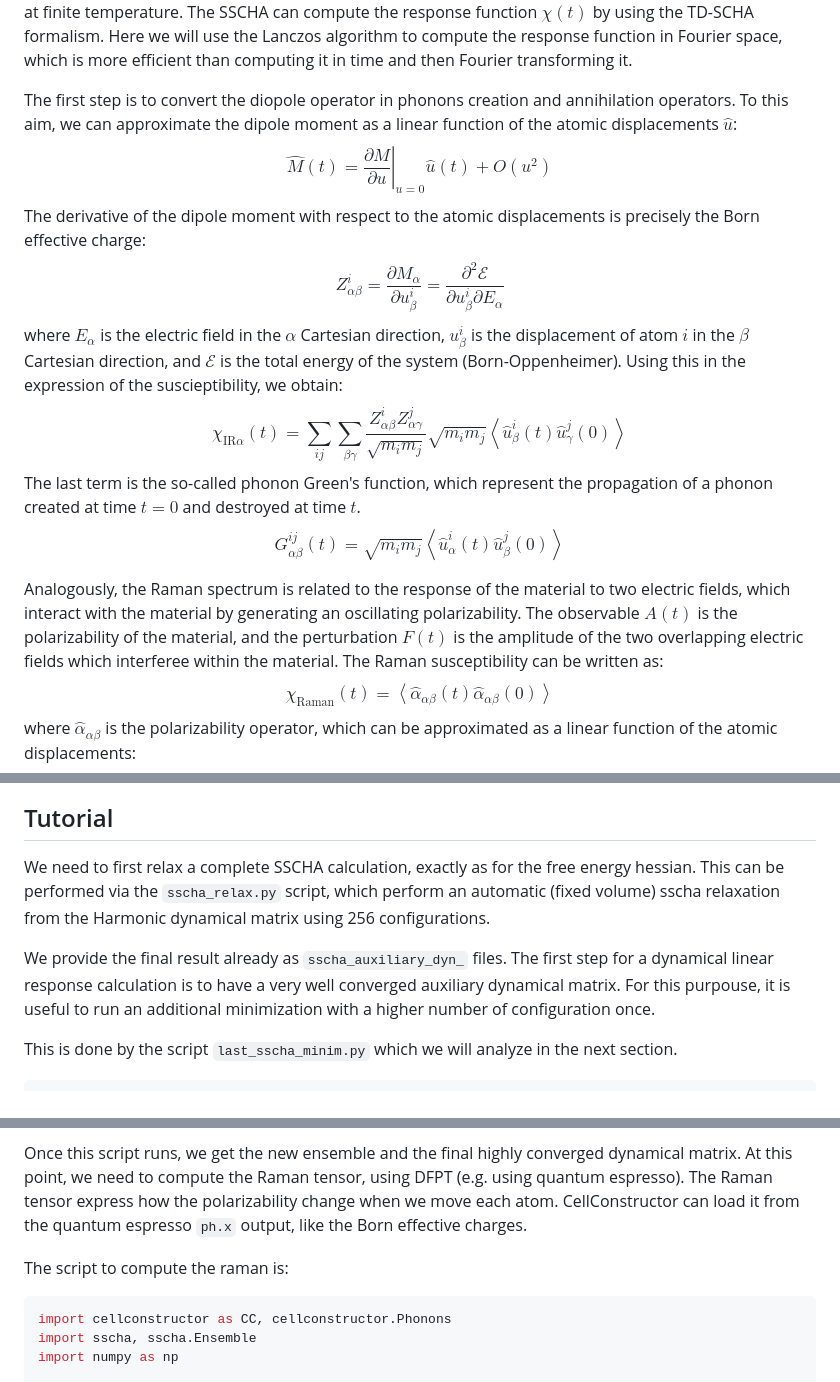
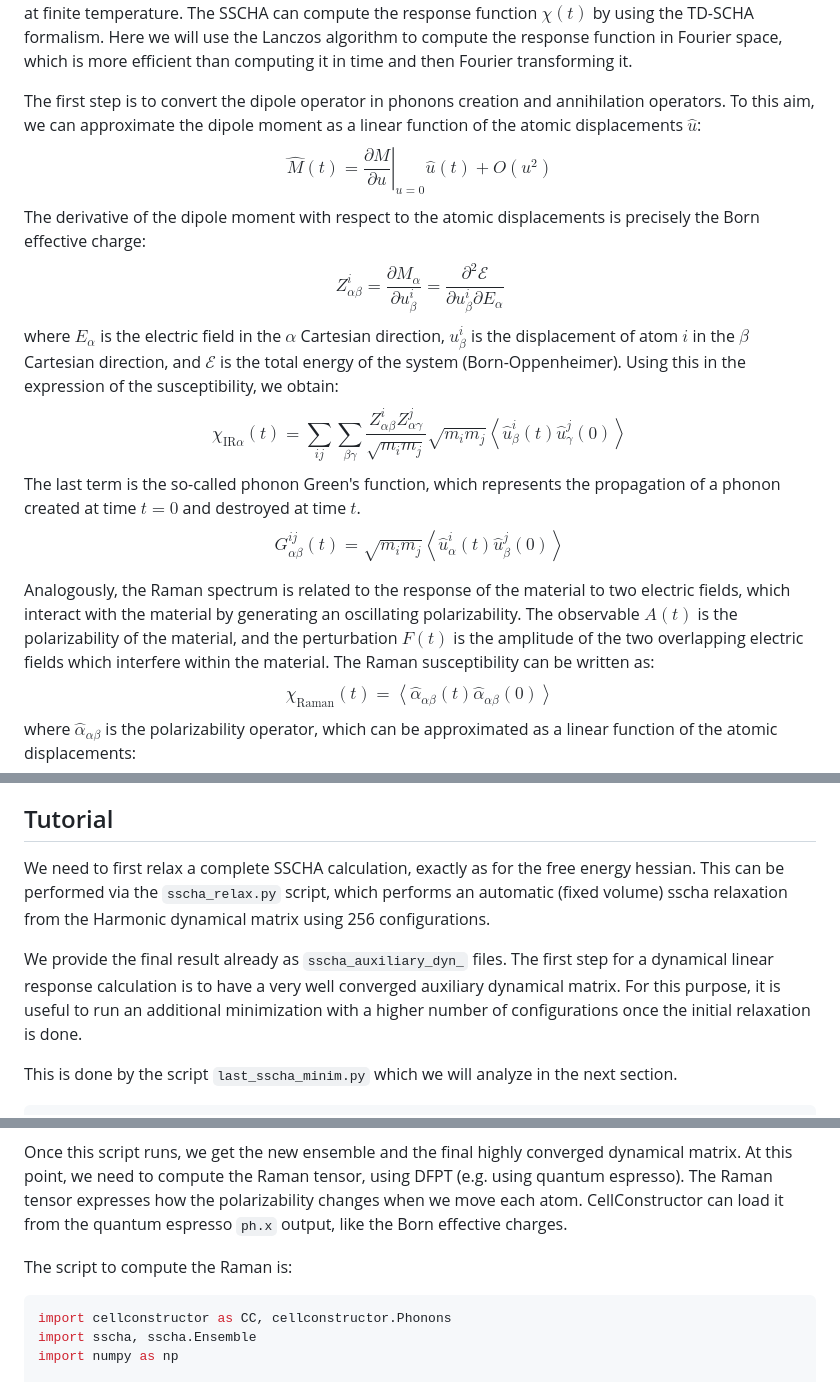
Before and after one commit to SSCHAcode/sscha_school_2026, a Markdown page: Tutorials/03-Spectral_Functions_Raman_IR_Spectra/main.md, 3 parts joined by grey strips. Rendered like a GitHub page.

````diff
--- a/Tutorials/03-Spectral_Functions_Raman_IR_Spectra/main.md
+++ b/Tutorials/03-Spectral_Functions_Raman_IR_Spectra/main.md
@@ -28,7 +28,7 @@ $$
 where $\hat M(t)$ is the dipole moment operator in the Heisenberg picture, and $\left\langle\cdot\right\rangle$ is the quantum average at finite temperature.
 The SSCHA can compute the response function $\chi(t)$ by using the TD-SCHA formalism. Here we will use the Lanczos algorithm to compute the response function in Fourier space, which is more efficient than computing it in time and then Fourier transforming it.
 
-The first step is to convert the diopole operator in phonons creation and annihilation operators. To this aim, we can approximate the dipole moment as a linear function of the atomic displacements $\hat u$:
+The first step is to convert the dipole operator in phonons creation and annihilation operators. To this aim, we can approximate the dipole moment as a linear function of the atomic displacements $\hat u$:
 $$
 \hat M(t) = \left.\frac{\partial M}{\partial u}\right|_{u = 0} \hat u(t) + O(u^2)
 $$
@@ -37,16 +37,16 @@ $$
 Z^i_{\alpha\beta} = \frac{\partial M_\alpha}{\partial u^i_\beta} = \frac{\partial^2 \mathcal E}{\partial u^i_\beta \partial E_\alpha}
 $$
 where $E_\alpha$ is the electric field in the $\alpha$ Cartesian direction, $u^i_\beta$ is the displacement of atom $i$ in the $\beta$ Cartesian direction, and $\mathcal E$ is the total energy of the system (Born-Oppenheimer).
-Using this in the expression of the suscieptibility, we obtain:
+Using this in the expression of the susceptibility, we obtain:
 $$
 \chi_{\text{IR}\alpha}(t) = \sum_{ij}\sum_{\beta\gamma} \frac{Z^i_{\alpha\beta} Z^j_{\alpha\gamma}}{\sqrt{m_i m_j}}\sqrt{m_im_j} \left\langle\hat u^i_\beta(t) \hat u^j_\gamma(0)\right\rangle
 $$
-The last term is the so-called phonon Green's function, which represent the propagation of a phonon created at time $t=0$ and destroyed at time $t$.
+The last term is the so-called phonon Green's function, which represents the propagation of a phonon created at time $t=0$ and destroyed at time $t$.
 $$
 G^{ij}_{\alpha\beta}(t) = \sqrt{m_i m_j}\left\langle\hat u_\alpha^i(t) \hat u^j_\beta(0)\right\rangle
 $$
 
-Analogously, the Raman spectrum is related to the response of the material to two electric fields, which interact with the material by generating an oscillating polarizability. The observable $A(t)$ is the polarizability of the material, and the perturbation $F(t)$ is the amplitude of the two overlapping electric fields which interferee within the material. The Raman susceptibility can be written as:
+Analogously, the Raman spectrum is related to the response of the material to two electric fields, which interact with the material by generating an oscillating polarizability. The observable $A(t)$ is the polarizability of the material, and the perturbation $F(t)$ is the amplitude of the two overlapping electric fields which interfere within the material. The Raman susceptibility can be written as:
 $$
 \chi_\text{Raman}(t) = \left\langle\hat\alpha_{\alpha\beta}(t) \hat\alpha_{\alpha\beta}(0)\right\rangle
 $$
@@ -109,12 +109,12 @@ For this, we need the package `tdscha` (it is recommended to configure it with t
 ## Tutorial
 
 We need to first relax a complete SSCHA calculation, exactly as for the free energy hessian.
-This can be performed via the `sscha_relax.py` script, which perform an automatic (fixed volume) sscha relaxation from the Harmonic dynamical matrix
+This can be performed via the `sscha_relax.py` script, which performs an automatic (fixed volume) sscha relaxation from the Harmonic dynamical matrix
 using 256 configurations.
 
 We provide the final result already as `sscha_auxiliary_dyn_` files.
 The first step for a dynamical linear response calculation is to have a very well converged auxiliary dynamical matrix.
-For this purpouse, it is useful to run an additional minimization with a higher number of configuration once.
+For this purpose, it is useful to run an additional minimization with a higher number of configurations once the initial relaxation is done.
 
 This is done by the script `last_sscha_minim.py` which we will analyze in the next section.
 
@@ -609,10 +605,10 @@ This script is very similar to the previous one, the main differences are:
 
 Once this script runs, we get the new ensemble and the final highly converged dynamical matrix.
 At this point, we need to compute the Raman tensor, using DFPT (e.g. using quantum espresso).
-The Raman tensor express how the polarizability change when we move each atom.
+The Raman tensor expresses how the polarizability changes when we move each atom.
 CellConstructor can load it from the quantum espresso `ph.x` output, like the Born effective charges.
 
-The script to compute the raman is:
+The script to compute the Raman is:
 
 
 ```python
````
Also changed, not shown: other parts of Tutorials/03-Spectral_Functions_Raman_IR_Spectra/main.md (+15 -20 lines).
